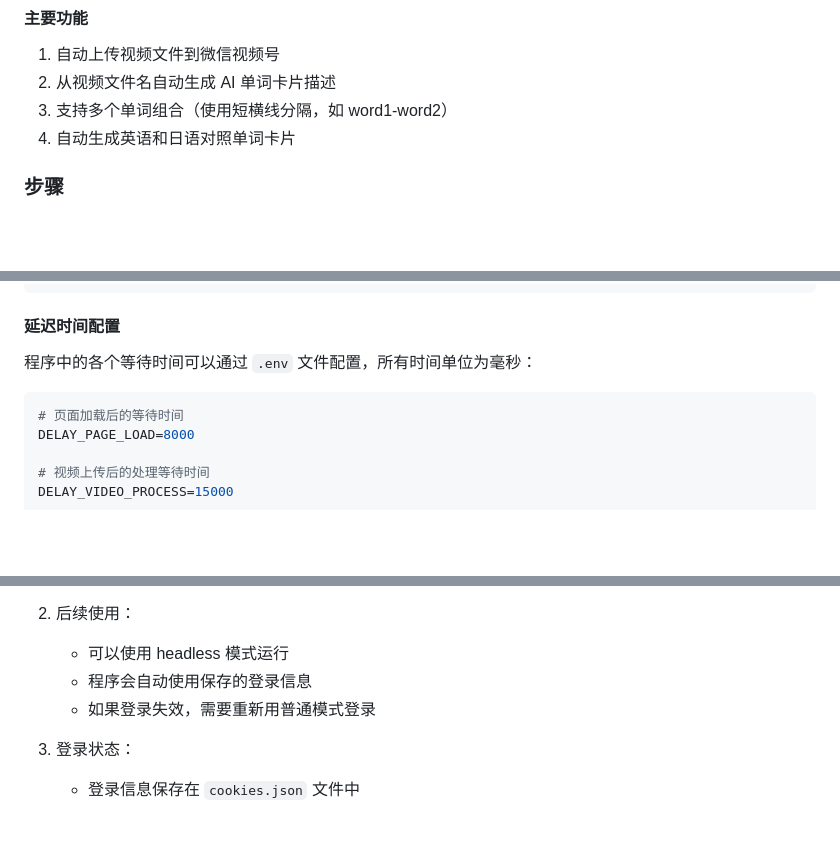
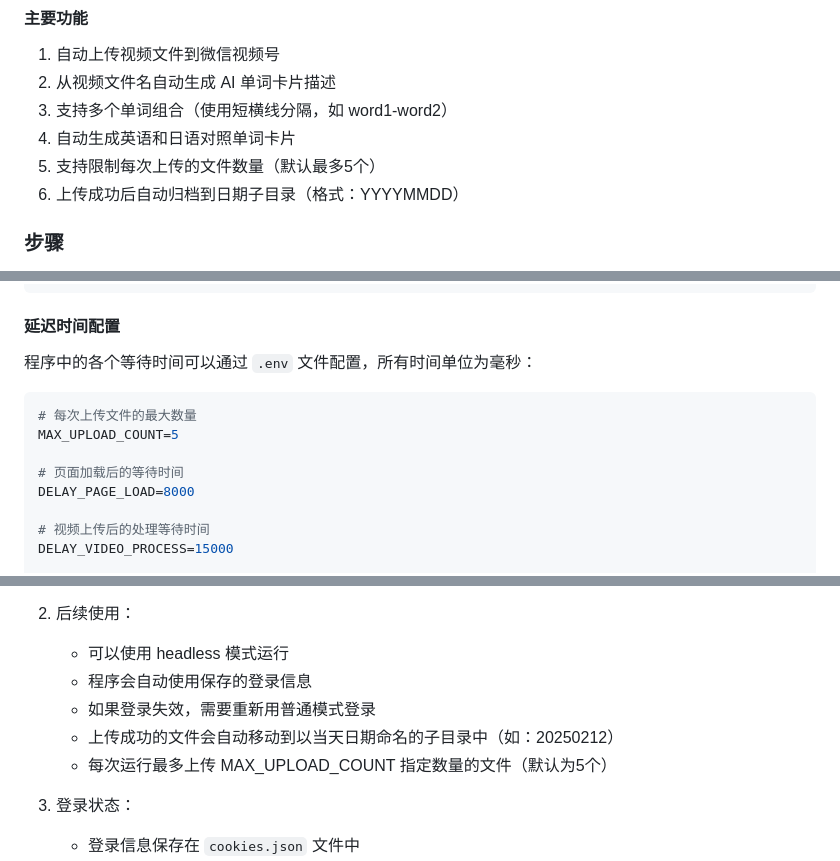
Before and after one commit to xmx0632/contentUploader, a Markdown page: wechat-video-uploader/README.md, 3 parts joined by grey strips. Rendered like a GitHub page; blank space fills up the shorter version.

Commit message:
更新文档

````diff
--- a/wechat-video-uploader/README.md
+++ b/wechat-video-uploader/README.md
@@ -8,6 +8,8 @@
 2. 从视频文件名自动生成 AI 单词卡片描述
 3. 支持多个单词组合（使用短横线分隔，如 word1-word2）
 4. 自动生成英语和日语对照单词卡片
+5. 支持限制每次上传的文件数量（默认最多5个）
+6. 上传成功后自动归档到日期子目录（格式：YYYYMMDD）
 
 
 ### 步骤
@@ -59,6 +61,9 @@ nrm use npm
 程序中的各个等待时间可以通过 `.env` 文件配置，所有时间单位为毫秒：
 
 ```ini
+# 每次上传文件的最大数量
+MAX_UPLOAD_COUNT=5
+
 # 页面加载后的等待时间
 DELAY_PAGE_LOAD=8000
 
@@ -176,6 +181,8 @@ cp /path/to/.env .
    - 可以使用 headless 模式运行
    - 程序会自动使用保存的登录信息
    - 如果登录失效，需要重新用普通模式登录
+   - 上传成功的文件会自动移动到以当天日期命名的子目录中（如：20250212）
+   - 每次运行最多上传 MAX_UPLOAD_COUNT 指定数量的文件（默认为5个）
 
 3. 登录状态：
    - 登录信息保存在 `cookies.json` 文件中
````
